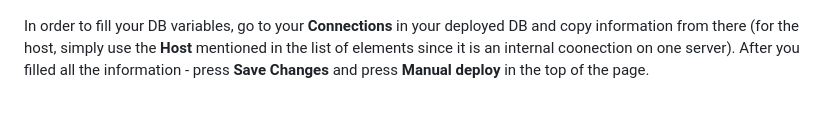
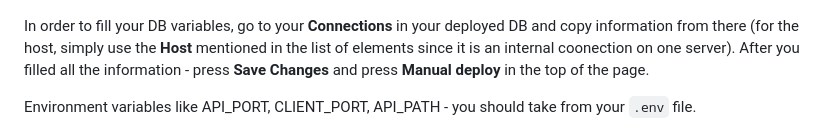
Before and after one commit to YurijPaharev/meal-sharing-taken, a Markdown page: docs/Deployment_Web_service.md, the part around the change. GitHub-like rendering; blank space fills up the shorter version.

Commit message:
updated web guide

```diff
--- a/docs/Deployment_Web_service.md
+++ b/docs/Deployment_Web_service.md
@@ -85,6 +85,8 @@ You should take your environment variable key names from your .env file.
 
 In order to fill your DB variables, go to your **Connections** in your deployed DB and copy information from there (for the host, simply use the **Host** mentioned in the list of elements since it is an internal coonection on one server). After you filled all the information - press **Save Changes** and press **Manual deploy** in the top of the page.
 
+Environment variables like API_PORT, CLIENT_PORT, API_PATH - you should take from your `.env` file.
+
 ![Manual deploy](ws_9.png)
 
 Then return to the **Logs** page and check if everything was built successfully
```
